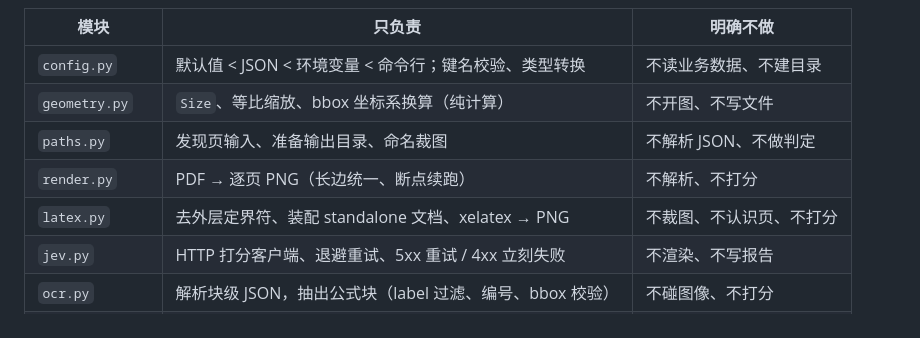
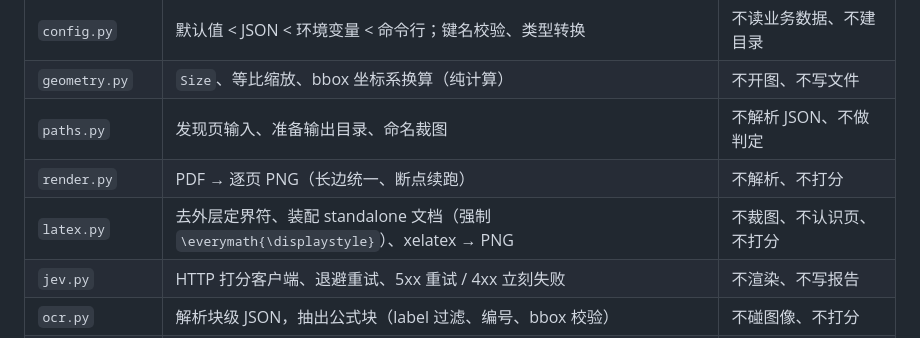
Before and after one commit to wqx11235/pdf-math-formula-ocr, a Markdown page: docs/架构.md, the part around the change. Drawn GitHub-style.

```diff
--- a/docs/架构.md
+++ b/docs/架构.md
@@ -20,7 +20,7 @@
 | `geometry.py` | `Size`、等比缩放、bbox 坐标系换算（纯计算） | 不开图、不写文件 |
 | `paths.py` | 发现页输入、准备输出目录、命名裁图 | 不解析 JSON、不做判定 |
 | `render.py` | PDF → 逐页 PNG（长边统一、断点续跑） | 不解析、不打分 |
-| `latex.py` | 去外层定界符、装配 standalone 文档、xelatex → PNG | 不裁图、不认识页、不打分 |
+| `latex.py` | 去外层定界符、装配 standalone 文档（强制 `\everymath{\displaystyle}`）、xelatex → PNG | 不裁图、不认识页、不打分 |
 | `jev.py` | HTTP 打分客户端、退避重试、5xx 重试 / 4xx 立刻失败 | 不渲染、不写报告 |
 | `ocr.py` | 解析块级 JSON，抽出公式块（label 过滤、编号、bbox 校验） | 不碰图像、不打分 |
 | `qc.py` | 编排：裁图 → 渲染 → 打分 → 四类判定；单块失败只记账 | 不写 CSV、不拼报告文本 |
```
Also changed, not shown: README.md (+11 -7 lines), docs/img/example-array.png, docs/img/example-check.png (deleted), docs/img/example-style.png (added), 2 other files.
